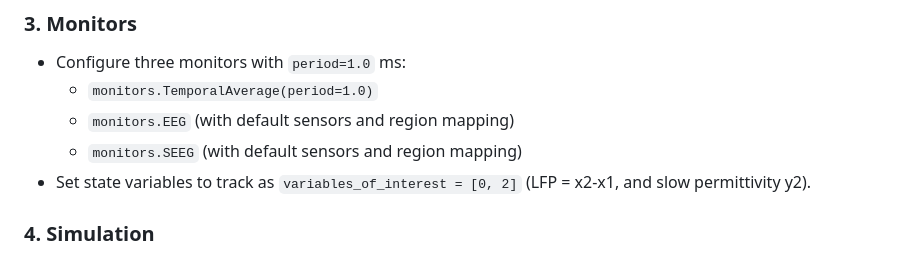
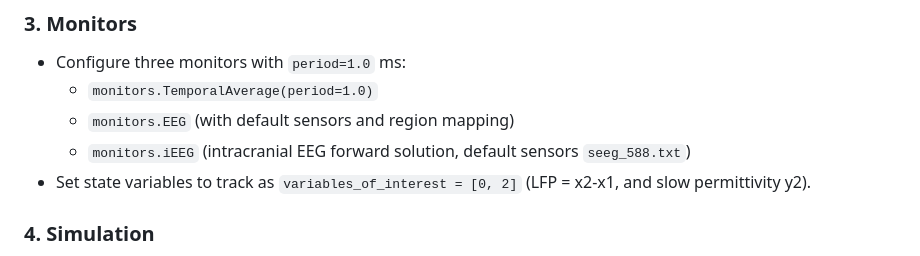
Before and after one commit to maedoc/autotvb, a Markdown page: benchmarks/goals_research/vep_epileptor_permittivity.GOAL.md, the part around the change. GitHub-like rendering.

```diff
--- a/benchmarks/goals_research/vep_epileptor_permittivity.GOAL.md
+++ b/benchmarks/goals_research/vep_epileptor_permittivity.GOAL.md
@@ -27,7 +27,7 @@ Implement the Virtual Epileptic Patient (VEP) model for temporal-lobe epilepsy u
 - Configure three monitors with `period=1.0` ms:
   - `monitors.TemporalAverage(period=1.0)`
   - `monitors.EEG` (with default sensors and region mapping)
-  - `monitors.SEEG` (with default sensors and region mapping)
+  - `monitors.iEEG` (intracranial EEG forward solution, default sensors `seeg_588.txt`)
 - Set state variables to track as `variables_of_interest = [0, 2]` (LFP = x2-x1, and slow permittivity y2).
 
 ### 4. Simulation
```
Also changed, not shown: benchmarks/goals_research/stroke_sj3d_bold.GOAL.md (+4 -4 lines).
